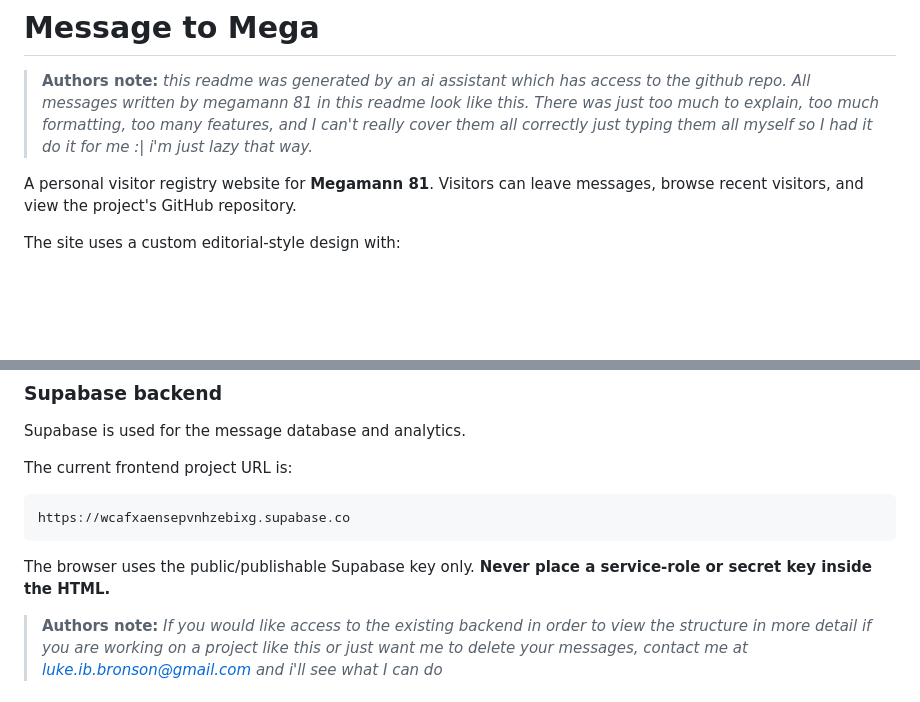
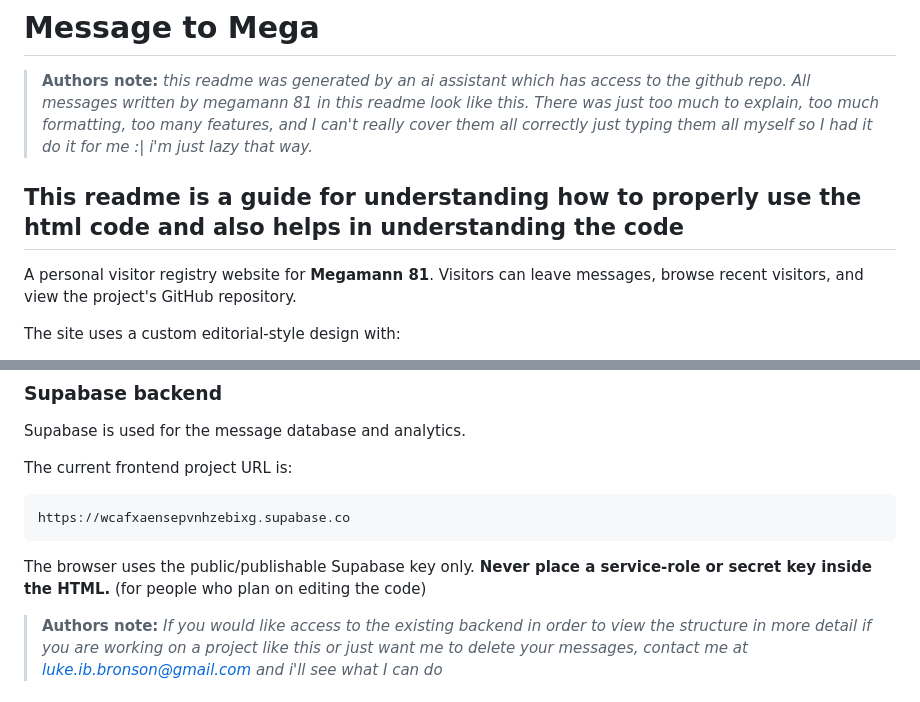
Before and after one commit to megamann81/message-to-mega, a Markdown page: README.md, 2 parts joined by grey strips. Drawn GitHub-style; blank space fills up the shorter version.

````diff
--- a/README.md
+++ b/README.md
@@ -1,6 +1,8 @@
 # Message to Mega
 
 >**Authors note:** *this readme was generated by an ai assistant which has access to the github repo. All messages written by megamann 81 in this readme look like this. There was just too much to explain, too much formatting, too many features, and I can't really cover them all correctly just typing them all myself so I had it do it for me :| i'm just lazy that way.*
+
+## This readme is a guide for understanding how to properly use the html code and also helps in understanding the code
 
 A personal visitor registry website for **Megamann 81**. Visitors can leave messages, browse recent visitors, and view the project's GitHub repository.
 
@@ -40,7 +42,7 @@ The current frontend project URL is:
 https://wcafxaensepvnhzebixg.supabase.co
 ```
 
-The browser uses the public/publishable Supabase key only. **Never place a service-role or secret key inside the HTML.**
+The browser uses the public/publishable Supabase key only. **Never place a service-role or secret key inside the HTML.** (for people who plan on editing the code)
 
 > **Authors note:** *If you would like access to the existing backend in order to view the structure in more detail if you are working on a project like this or just want me to delete your messages, contact me at luke.ib.bronson@gmail.com and i'll see what I can do*
 
````
